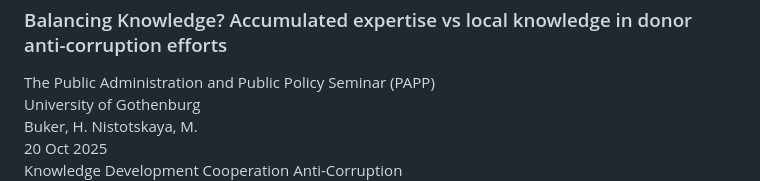
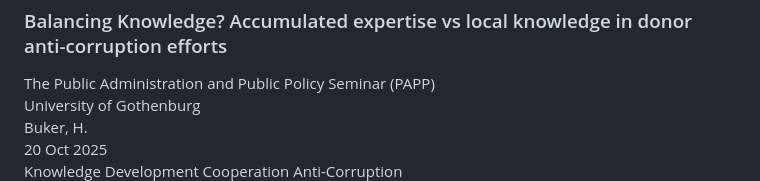
Before and after one commit to HBuker/HBuker.github.io, a Markdown page: docs/news.md, the part around the change. GitHub-like rendering.

```diff
--- a/docs/news.md
+++ b/docs/news.md
@@ -34,7 +34,7 @@
         </h3>
         <div class="publication-venue">The Public Administration and Public Policy Seminar (PAPP)</div>
         <div class="publication-venue">University of Gothenburg</div>
-        <div class="publication-authors">Buker, H. Nistotskaya, M.</div>
+        <div class="publication-authors">Buker, H.</div>
         <div class="publication-year">20 Oct 2025</div>
         <div class="publication-tags">
             <span class="tag tag-safety">Knowledge</span>
```
